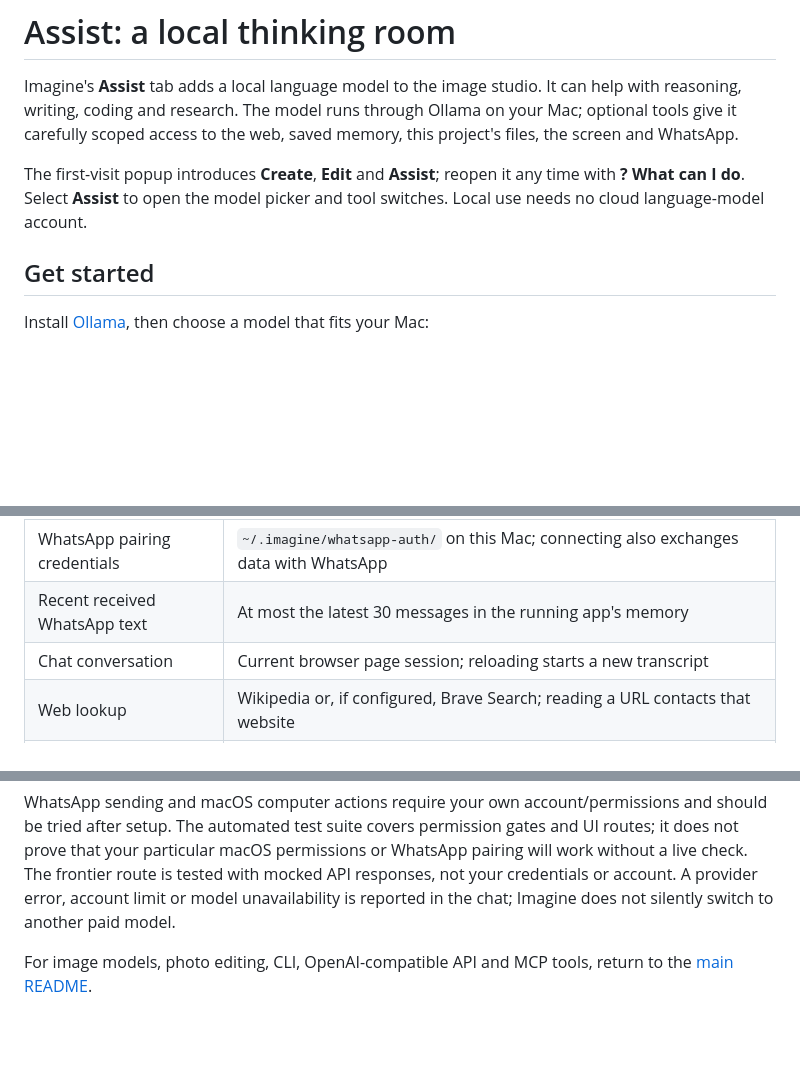
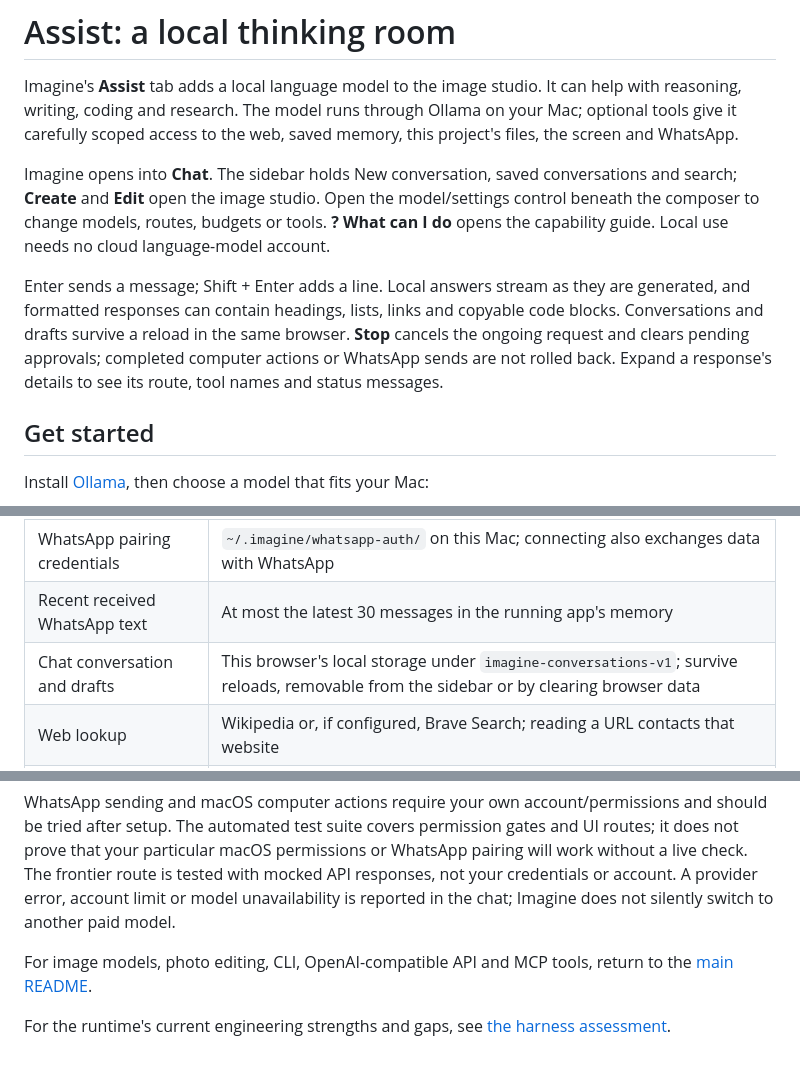
Before and after one commit to nitya-afk/imagine, a Markdown page: docs/ASSIST.md, 3 parts joined by grey strips. Rendered like a GitHub page; blank space fills up the shorter version.

```diff
--- a/docs/ASSIST.md
+++ b/docs/ASSIST.md
@@ -2,7 +2,9 @@
 
 Imagine's **Assist** tab adds a local language model to the image studio. It can help with reasoning, writing, coding and research. The model runs through Ollama on your Mac; optional tools give it carefully scoped access to the web, saved memory, this project's files, the screen and WhatsApp.
 
-The first-visit popup introduces **Create**, **Edit** and **Assist**; reopen it any time with **? What can I do**. Select **Assist** to open the model picker and tool switches. Local use needs no cloud language-model account.
+Imagine opens into **Chat**. The sidebar holds New conversation, saved conversations and search; **Create** and **Edit** open the image studio. Open the model/settings control beneath the composer to change models, routes, budgets or tools. **? What can I do** opens the capability guide. Local use needs no cloud language-model account.
+
+Enter sends a message; Shift + Enter adds a line. Local answers stream as they are generated, and formatted responses can contain headings, lists, links and copyable code blocks. Conversations and drafts survive a reload in the same browser. **Stop** cancels the ongoing request and clears pending approvals; completed computer actions or WhatsApp sends are not rolled back. Expand a response's details to see its route, tool names and status messages.
 
 ## Get started
 
@@ -62,7 +64,7 @@ The approval prompt shows the specific proposed computer action or the WhatsApp
 | Saved facts | `~/.imagine/assistant-memory.json` on this Mac; view/remove them in Assist |
 | WhatsApp pairing credentials | `~/.imagine/whatsapp-auth/` on this Mac; connecting also exchanges data with WhatsApp |
 | Recent received WhatsApp text | At most the latest 30 messages in the running app's memory |
-| Chat conversation | Current browser page session; reloading starts a new transcript |
+| Chat conversation and drafts | This browser's local storage under `imagine-conversations-v1`; survive reloads, removable from the sidebar or by clearing browser data |
 | Web lookup | Wikipedia or, if configured, Brave Search; reading a URL contacts that website |
 | Approved frontier text chat | Current message goes to OpenAI; up to 12 previous chat turns only if you opt in; `store: false` is requested |
 | Project files and screenshots | Given to the local model only when the relevant tool is enabled and called |
@@ -77,3 +79,5 @@ WhatsApp sending and macOS computer actions require your own account/permissions
 The frontier route is tested with mocked API responses, not your credentials or account. A provider error, account limit or model unavailability is reported in the chat; Imagine does not silently switch to another paid model.
 
 For image models, photo editing, CLI, OpenAI-compatible API and MCP tools, return to the [main README](../README.md).
+
+For the runtime's current engineering strengths and gaps, see [the harness assessment](HARNESS.md).
```
Also changed, not shown: README.md (+7 -4 lines), docs/HARNESS.md (added, +34 -0 lines), docs/examples/ui-chat.png (added), 10 other files.
